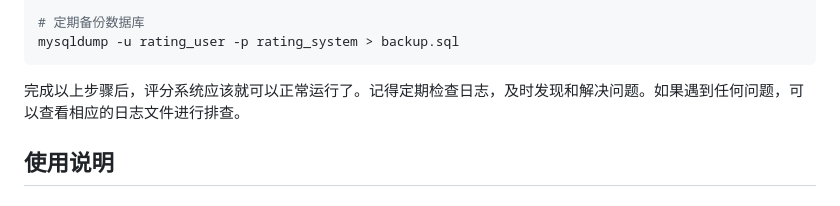
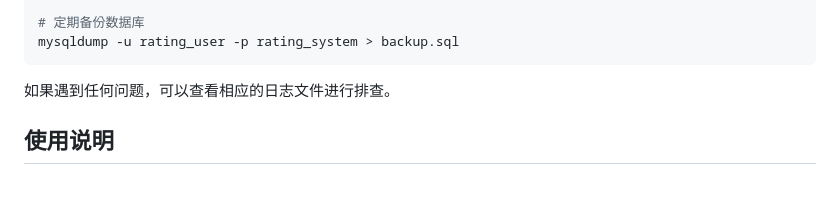
Before and after one commit to bobo-gh/rating_system_, a Markdown page: README.md, the part around the change. Drawn GitHub-style.

````diff
--- a/README.md
+++ b/README.md
@@ -268,7 +268,7 @@ sudo chmod 600 /var/www/rating_system/.env
 mysqldump -u rating_user -p rating_system > backup.sql
 ```
 
-完成以上步骤后，评分系统应该就可以正常运行了。记得定期检查日志，及时发现和解决问题。如果遇到任何问题，可以查看相应的日志文件进行排查。
+如果遇到任何问题，可以查看相应的日志文件进行排查。
 
 
 ## 使用说明
````
